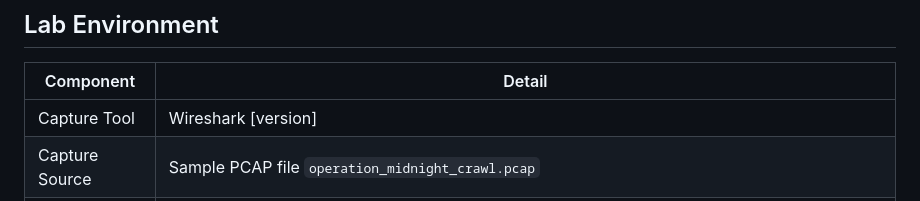
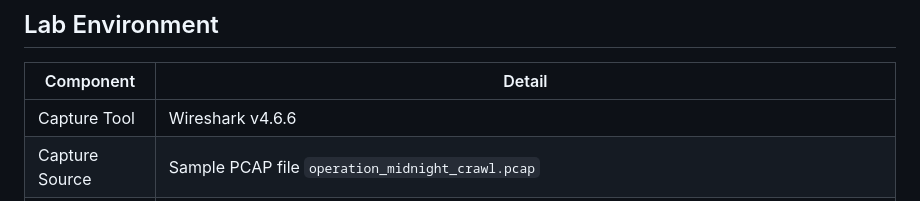
Before and after one commit to elenluz/Cyberthreat-Monitoring-Portfolio, a Markdown page: 03-wireshark-traffic-analysis/03-wireshark-traffic-analysis-README.md, the part around the change. Drawn GitHub-style.

Commit message:
Update Wireshark version in README

```diff
--- a/03-wireshark-traffic-analysis/03-wireshark-traffic-analysis-README.md
+++ b/03-wireshark-traffic-analysis/03-wireshark-traffic-analysis-README.md
@@ -12,7 +12,7 @@ Most SOC tooling eventually points back to "go look at the packets." This case i
 
 | Component | Detail |
 |---|---|
-| Capture Tool | Wireshark [version] |
+| Capture Tool | Wireshark v4.6.6 |
 | Capture Source | Sample PCAP file `operation_midnight_crawl.pcap` |
 | Network Context | Packet capture analysis of a simulated network compromise, isolating traffic to investigate external reconnaissance, Command and Control (C2) reverse shells, and potential data exfiltration from a victim host. |
 
```
